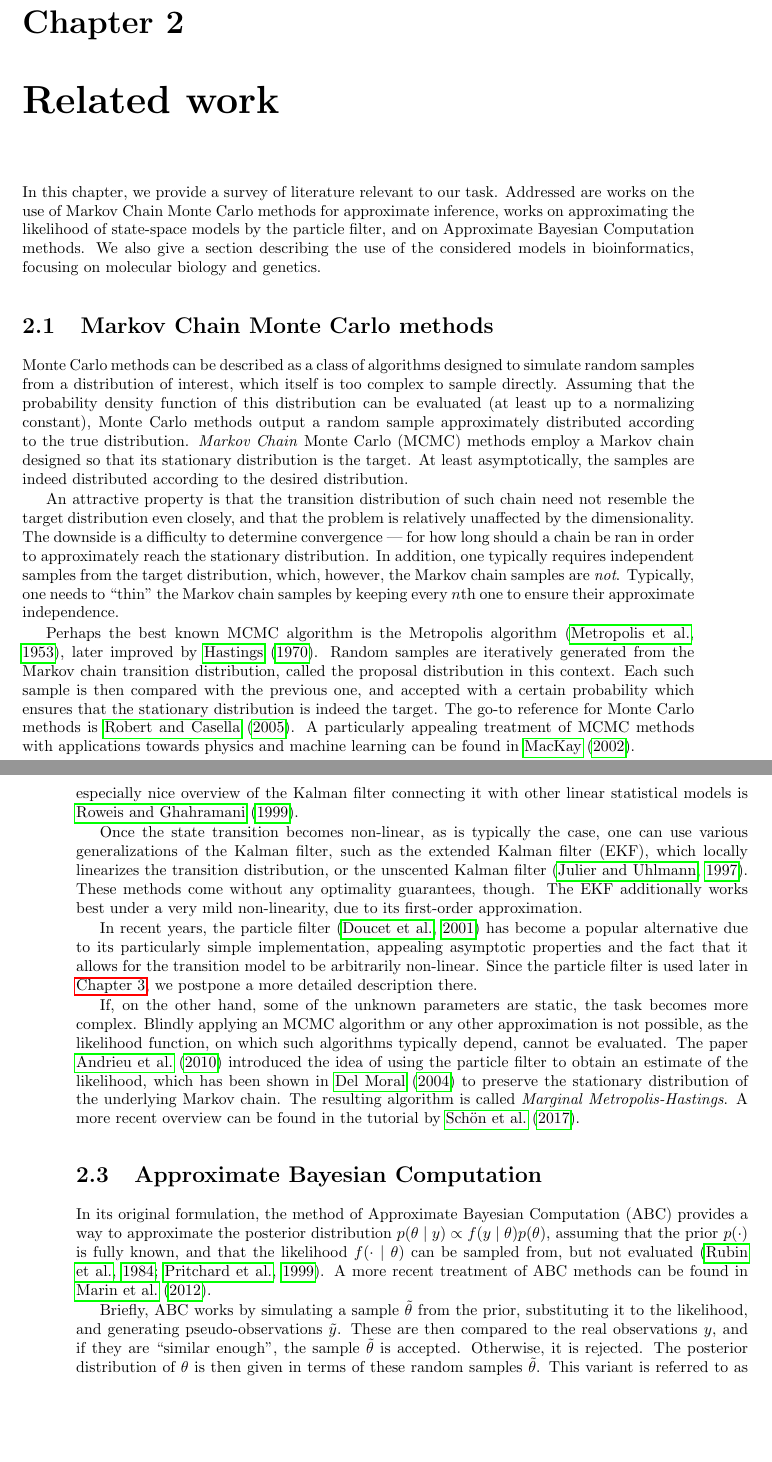
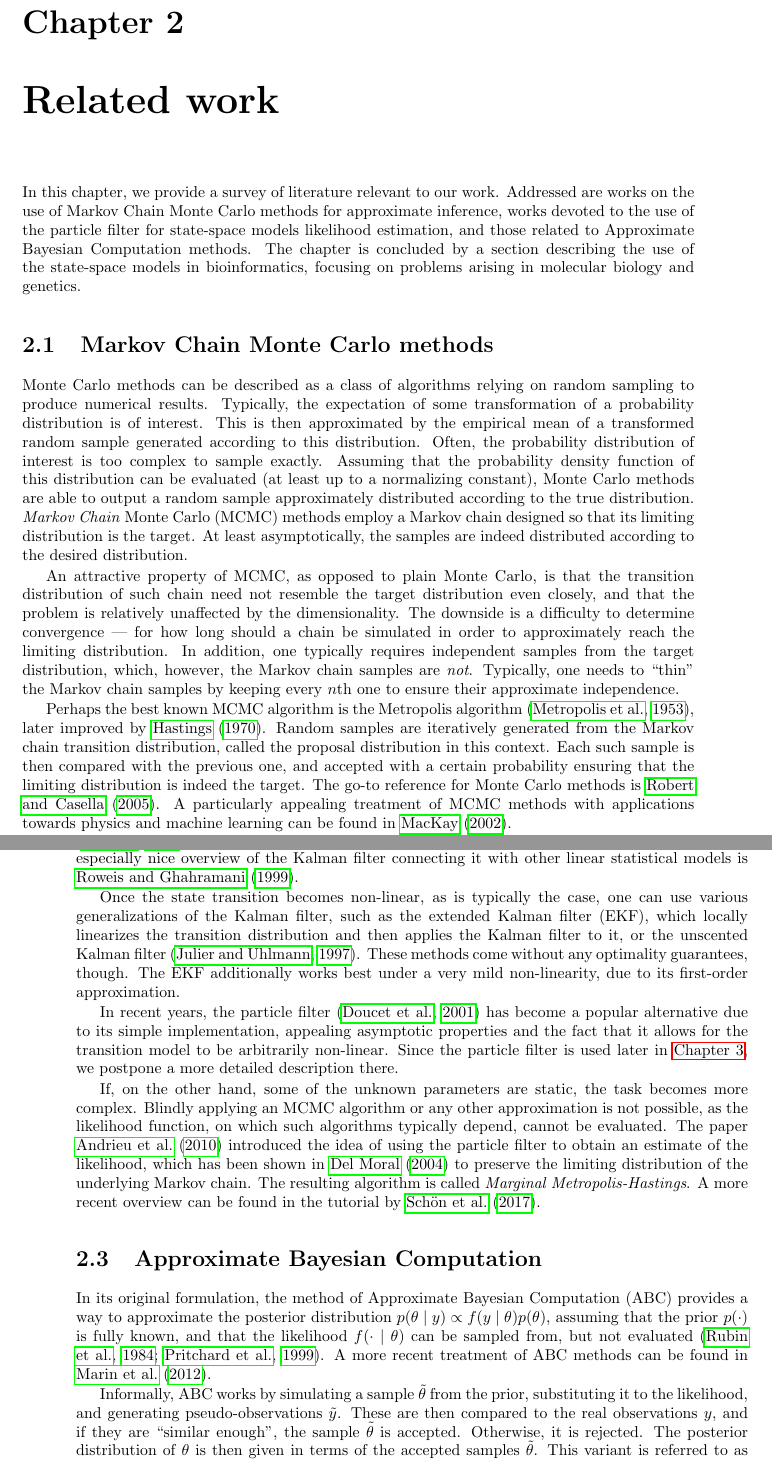
Before and after one commit to tomaskala/master-thesis, a LaTeX thesis (thesis/Thesis.tex, which reads thesis/tex/chapters/related_work.tex): two parts of pages 17 and 18 of 36, joined at a grey line, cut so that both start at the same text, the shorter picture padded with empty space. Compiled offline with pdfLaTeX.

Commit message:
Some fixes in related work

```diff
--- a/thesis/tex/chapters/related_work.tex
+++ b/thesis/tex/chapters/related_work.tex
@@ -1,14 +1,14 @@
 \chapter{Related work}
 \label{chap:related-work}
 
-In this chapter, we provide a survey of literature relevant to our task. Addressed are works on the use of Markov Chain Monte Carlo methods for approximate inference, works on approximating the likelihood of state-space models by the particle filter, and on Approximate Bayesian Computation methods. We also give a section describing the use of the considered models in bioinformatics, focusing on molecular biology and genetics.
+In this chapter, we provide a survey of literature relevant to our work. Addressed are works on the use of Markov Chain Monte Carlo methods for approximate inference, works devoted to the use of the particle filter for state-space models likelihood estimation, and those related to Approximate Bayesian Computation methods. The chapter is concluded by a section describing the use of the state-space models in bioinformatics, focusing on problems arising in molecular biology and genetics.
 
 \section{Markov Chain Monte Carlo methods}
-Monte Carlo methods can be described as a class of algorithms designed to simulate random samples from a distribution of interest, which itself is too complex to sample directly. Assuming that the probability density function of this distribution can be evaluated (at least up to a normalizing constant), Monte Carlo methods output a random sample approximately distributed according to the true distribution. \emph{Markov Chain} Monte Carlo (MCMC) methods employ a Markov chain designed so that its stationary distribution is the target. At least asymptotically, the samples are indeed distributed according to the desired distribution.
+Monte Carlo methods can be described as a class of algorithms relying on random sampling to produce numerical results. Typically, the expectation of some transformation of a probability distribution is of interest. This is then approximated by the empirical mean of a transformed random sample generated according to this distribution. Often, the probability distribution of interest is too complex to sample exactly. Assuming that the probability density function of this distribution can be evaluated (at least up to a normalizing constant), Monte Carlo methods are able to output a random sample approximately distributed according to the true distribution. \emph{Markov Chain} Monte Carlo (MCMC) methods employ a Markov chain designed so that its limiting distribution is the target. At least asymptotically, the samples are indeed distributed according to the desired distribution.
 
-An attractive property is that the transition distribution of such chain need not resemble the target distribution even closely, and that the problem is relatively unaffected by the dimensionality. The downside is a difficulty to determine convergence --- for how long should a chain be ran in order to approximately reach the stationary distribution. In addition, one typically requires independent samples from the target distribution, which, however, the Markov chain samples are \emph{not}. Typically, one needs to ``thin'' the Markov chain samples by keeping every $n$th one to ensure their approximate independence.
+An attractive property of MCMC, as opposed to plain Monte Carlo, is that the transition distribution of such chain need not resemble the target distribution even closely, and that the problem is relatively unaffected by the dimensionality. The downside is a difficulty to determine convergence --- for how long should a chain be simulated in order to approximately reach the limiting distribution. In addition, one typically requires independent samples from the target distribution, which, however, the Markov chain samples are \emph{not}. Typically, one needs to ``thin'' the Markov chain samples by keeping every $n$th one to ensure their approximate independence.
 
-Perhaps the best known MCMC algorithm is the Metropolis algorithm \citep{metropolis}, later improved by \cite{hastings}. Random samples are iteratively generated from the Markov chain transition distribution, called the proposal distribution in this context. Each such sample is then compared with the previous one, and accepted with a certain probability which ensures that the stationary distribution is indeed the target. The go-to reference for Monte Carlo methods is \cite{robert-casella}. A particularly appealing treatment of MCMC methods with applications towards physics and machine learning can be found in \cite{information-theory}.
+Perhaps the best known MCMC algorithm is the Metropolis algorithm \citep{metropolis}, later improved by \cite{hastings}. Random samples are iteratively generated from the Markov chain transition distribution, called the proposal distribution in this context. Each such sample is then compared with the previous one, and accepted with a certain probability ensuring that the limiting distribution is indeed the target. The go-to reference for Monte Carlo methods is \cite{robert-casella}. A particularly appealing treatment of MCMC methods with applications towards physics and machine learning can be found in \cite{information-theory}.
 
 There are of course many more MCMC algorithms. For our task, the Metropolis-Hastings algorithm is sufficient, since the main problem is in the likelihood estimation, and not in designing the best sampler possible.
 
@@ -17,16 +17,16 @@ Assuming that the state-space model (SSM) takes the form informally stated in \a
 
-If the transition distribution from state $x_t$ to state $x_{t+1}$ is linear in the states and corrupted by uncorrelated additive noise centered at 0, this task can be solved exactly by the Kalman filter \citep{kalman}. The resulting filter is then optimal with respect to the mean squared error. An especially nice overview of the Kalman filter connecting it with other linear statistical models is \cite{lds}.
+If the transition distribution from state $\bx_t$ to state $\bx_{t+1}$ is linear in the states and corrupted by uncorrelated additive noise centered at 0, this task can be solved exactly by the Kalman filter \citep{kalman}. The resulting filter is then optimal with respect to the mean squared error. An especially nice overview of the Kalman filter connecting it with other linear statistical models is \cite{lds}.
 
-Once the state transition becomes non-linear, as is typically the case, one can use various generalizations of the Kalman filter, such as the extended Kalman filter (EKF), which locally linearizes the transition distribution, or the unscented Kalman filter \citep{ukf}. These methods come without any optimality guarantees, though. The EKF additionally works best under a very mild non-linearity, due to its first-order approximation.
+Once the state transition becomes non-linear, as is typically the case, one can use various generalizations of the Kalman filter, such as the extended Kalman filter (EKF), which locally linearizes the transition distribution and then applies the Kalman filter to it, or the unscented Kalman filter \citep{ukf}. These methods come without any optimality guarantees, though. The EKF additionally works best under a very mild non-linearity, due to its first-order approximation.
 
-In recent years, the particle filter \citep{particle-filter} has become a popular alternative due to its particularly simple implementation, appealing asymptotic properties and the fact that it allows for the transition model to be arbitrarily non-linear. Since the particle filter is used later in \autoref{chap:inference}, we postpone a more detailed description there.
+In recent years, the particle filter \citep{particle-filter} has become a popular alternative due to its simple implementation, appealing asymptotic properties and the fact that it allows for the transition model to be arbitrarily non-linear. Since the particle filter is used later in \autoref{chap:inference}, we postpone a more detailed description there.
 
-If, on the other hand, some of the unknown parameters are static, the task becomes more complex. Blindly applying an MCMC algorithm or any other approximation is not possible, as the likelihood function, on which such algorithms typically depend, cannot be evaluated. The paper \cite{andrieu} introduced the idea of using the particle filter to obtain an estimate of the likelihood, which has been shown in \cite{del-moral} to preserve the stationary distribution of the underlying Markov chain. The resulting algorithm is called \textit{Marginal Metropolis-Hastings}. A more recent overview can be found in the tutorial by \cite{schoen}.
+If, on the other hand, some of the unknown parameters are static, the task becomes more complex. Blindly applying an MCMC algorithm or any other approximation is not possible, as the likelihood function, on which such algorithms typically depend, cannot be evaluated. The paper \cite{andrieu} introduced the idea of using the particle filter to obtain an estimate of the likelihood, which has been shown in \cite{del-moral} to preserve the limiting distribution of the underlying Markov chain. The resulting algorithm is called \textit{Marginal Metropolis-Hastings}. A more recent overview can be found in the tutorial by \cite{schoen}.
 
 \section{Approximate Bayesian Computation}
 In its original formulation, the method of Approximate Bayesian Computation (ABC) provides a way to approximate the posterior distribution $p(\theta \mid y) \propto f(y \mid \theta) p(\theta)$, assuming that the prior $p(\cdot)$ is fully known, and that the likelihood $f(\cdot \mid \theta)$ can be sampled from, but not evaluated \citep{abc-old-old, abc-old}. A more recent treatment of ABC methods can be found in \cite{abc-recent}.
 
-Briefly, ABC works by simulating a sample $\tilde{\theta}$ from the prior, substituting it to the likelihood, and generating pseudo-observations $\tilde{y}$. These are then compared to the real observations $y$, and if they are ``similar enough'', the sample $\tilde{\theta}$ is accepted. Otherwise, it is rejected. The posterior distribution of $\theta$ is then given in terms of these random samples $\tilde{\theta}$. This variant is referred to as the accept-reject ABC, for obvious reasons.
+Informally, ABC works by simulating a sample $\tilde{\theta}$ from the prior, substituting it to the likelihood, and generating pseudo-observations $\tilde{y}$. These are then compared to the real observations $y$, and if they are ``similar enough'', the sample $\tilde{\theta}$ is accepted. Otherwise, it is rejected. The posterior distribution of $\theta$ is then given in terms of the accepted samples $\tilde{\theta}$. This variant is referred to as the accept-reject ABC, for obvious reasons.
 
 In this thesis, we apply the ABC method in place of the particle filter to allow for inference about the static parameter $\theta$ when the likelihood is not available. In addition, the use of ABC allows for a possibly misspecified observation model of the SSM, which is often the case, as one may not possess the necessary domain knowledge or computational power needed for the real model. Such a situation has been considered in \cite{jasra-time-series}, although only through the use of the accept-reject variant given above.
 
```
Also changed, not shown: thesis/Thesis.pdf, thesis/tex/chapters/related_work.tex (2 more changed lines).
